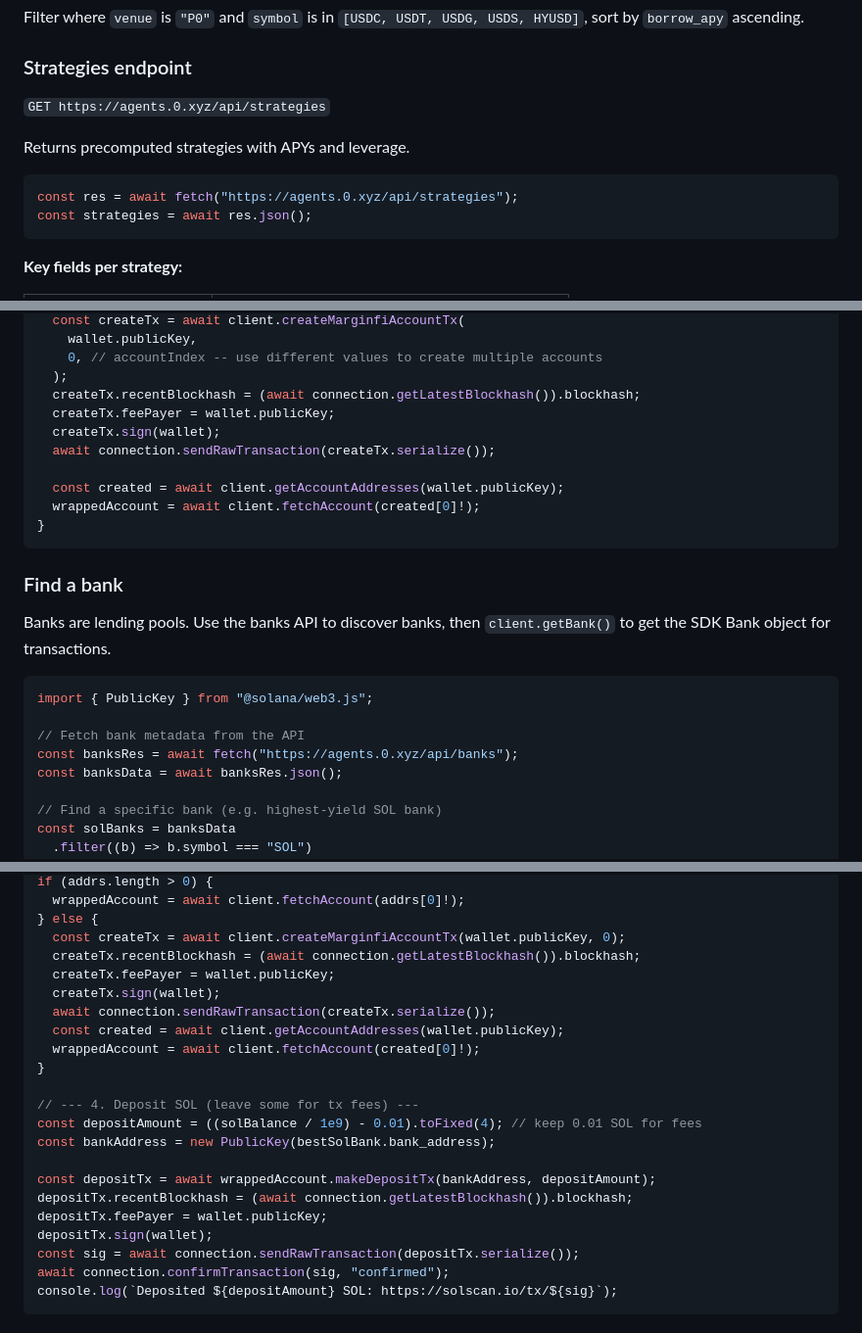
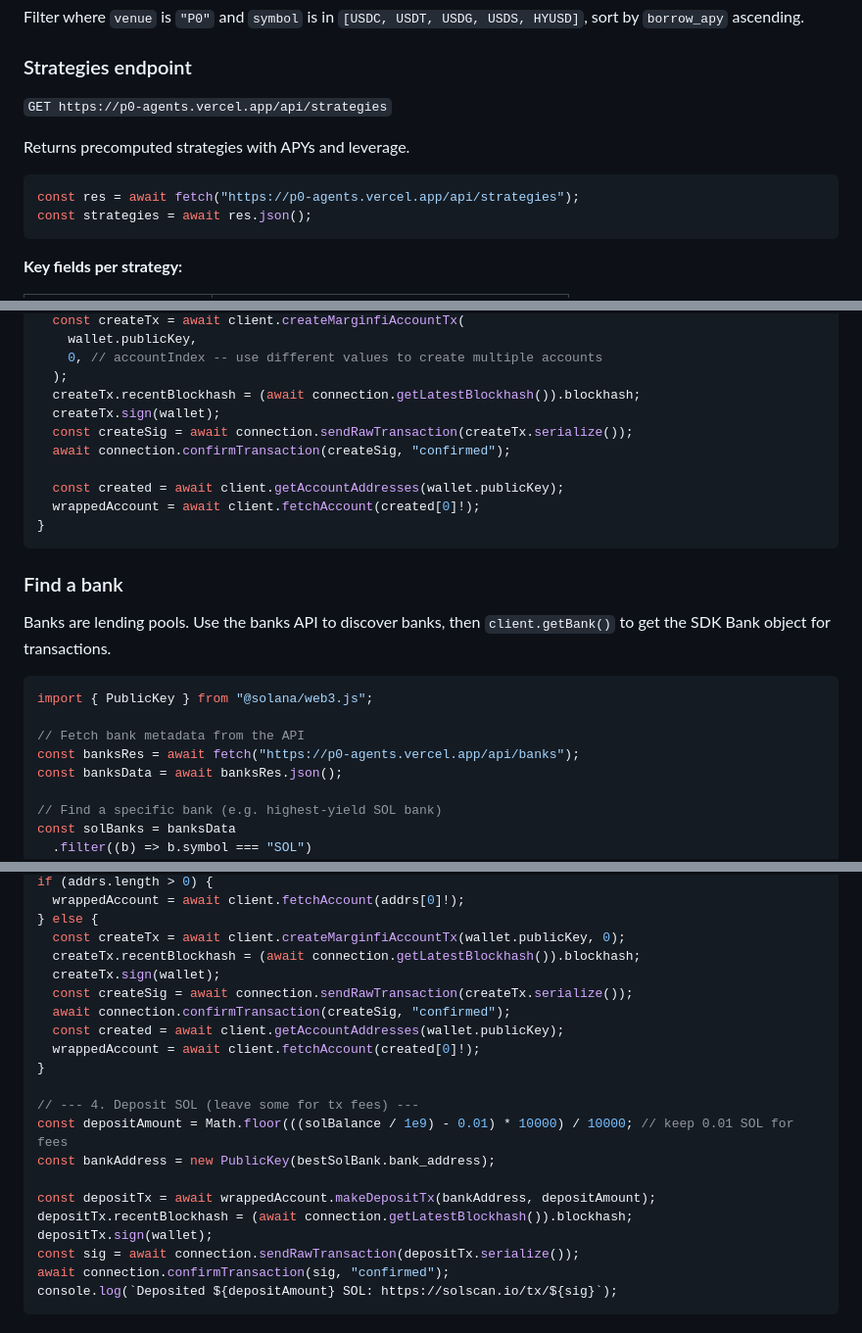
Before and after one commit to 0dotxyz/p0-agents, a Markdown page: SKILL.md, 3 parts joined by grey strips. Shown at 98% size. Drawn GitHub-style.

````diff
--- a/SKILL.md
+++ b/SKILL.md
@@ -86,12 +86,12 @@ sort by `borrow_apy` ascending.
 
 ### Strategies endpoint
 
-`GET https://agents.0.xyz/api/strategies`
+`GET https://p0-agents.vercel.app/api/strategies`
 
 Returns precomputed strategies with APYs and leverage.
 
 ```typescript
-const res = await fetch("https://agents.0.xyz/api/strategies");
+const res = await fetch("https://p0-agents.vercel.app/api/strategies");
 const strategies = await res.json();
 ```
 
@@ -251,9 +251,9 @@ if (accounts.length > 0) {
     0, // accountIndex -- use different values to create multiple accounts
   );
   createTx.recentBlockhash = (await connection.getLatestBlockhash()).blockhash;
-  createTx.feePayer = wallet.publicKey;
   createTx.sign(wallet);
-  await connection.sendRawTransaction(createTx.serialize());
+  const createSig = await connection.sendRawTransaction(createTx.serialize());
+  await connection.confirmTransaction(createSig, "confirmed");
 
   const created = await client.getAccountAddresses(wallet.publicKey);
   wrappedAccount = await client.fetchAccount(created[0]!);
@@ -269,7 +269,7 @@ Banks are lending pools. Use the banks API to discover banks, then
 import { PublicKey } from "@solana/web3.js";
 
 // Fetch bank metadata from the API
-const banksRes = await fetch("https://agents.0.xyz/api/banks");
+const banksRes = await fetch("https://p0-agents.vercel.app/api/banks");
 const banksData = await banksRes.json();
 
 // Find a specific bank (e.g. highest-yield SOL bank)
@@ -694,20 +695,19 @@ if (addrs.length > 0) {
 } else {
   const createTx = await client.createMarginfiAccountTx(wallet.publicKey, 0);
   createTx.recentBlockhash = (await connection.getLatestBlockhash()).blockhash;
-  createTx.feePayer = wallet.publicKey;
   createTx.sign(wallet);
-  await connection.sendRawTransaction(createTx.serialize());
+  const createSig = await connection.sendRawTransaction(createTx.serialize());
+  await connection.confirmTransaction(createSig, "confirmed");
   const created = await client.getAccountAddresses(wallet.publicKey);
   wrappedAccount = await client.fetchAccount(created[0]!);
 }
 
 // --- 4. Deposit SOL (leave some for tx fees) ---
-const depositAmount = ((solBalance / 1e9) - 0.01).toFixed(4); // keep 0.01 SOL for fees
+const depositAmount = Math.floor(((solBalance / 1e9) - 0.01) * 10000) / 10000; // keep 0.01 SOL for fees
 const bankAddress = new PublicKey(bestSolBank.bank_address);
 
 const depositTx = await wrappedAccount.makeDepositTx(bankAddress, depositAmount);
 depositTx.recentBlockhash = (await connection.getLatestBlockhash()).blockhash;
-depositTx.feePayer = wallet.publicKey;
 depositTx.sign(wallet);
 const sig = await connection.sendRawTransaction(depositTx.serialize());
 await connection.confirmTransaction(sig, "confirmed");
````
Also changed, not shown: other parts of SKILL.md (+26 -25 lines).
